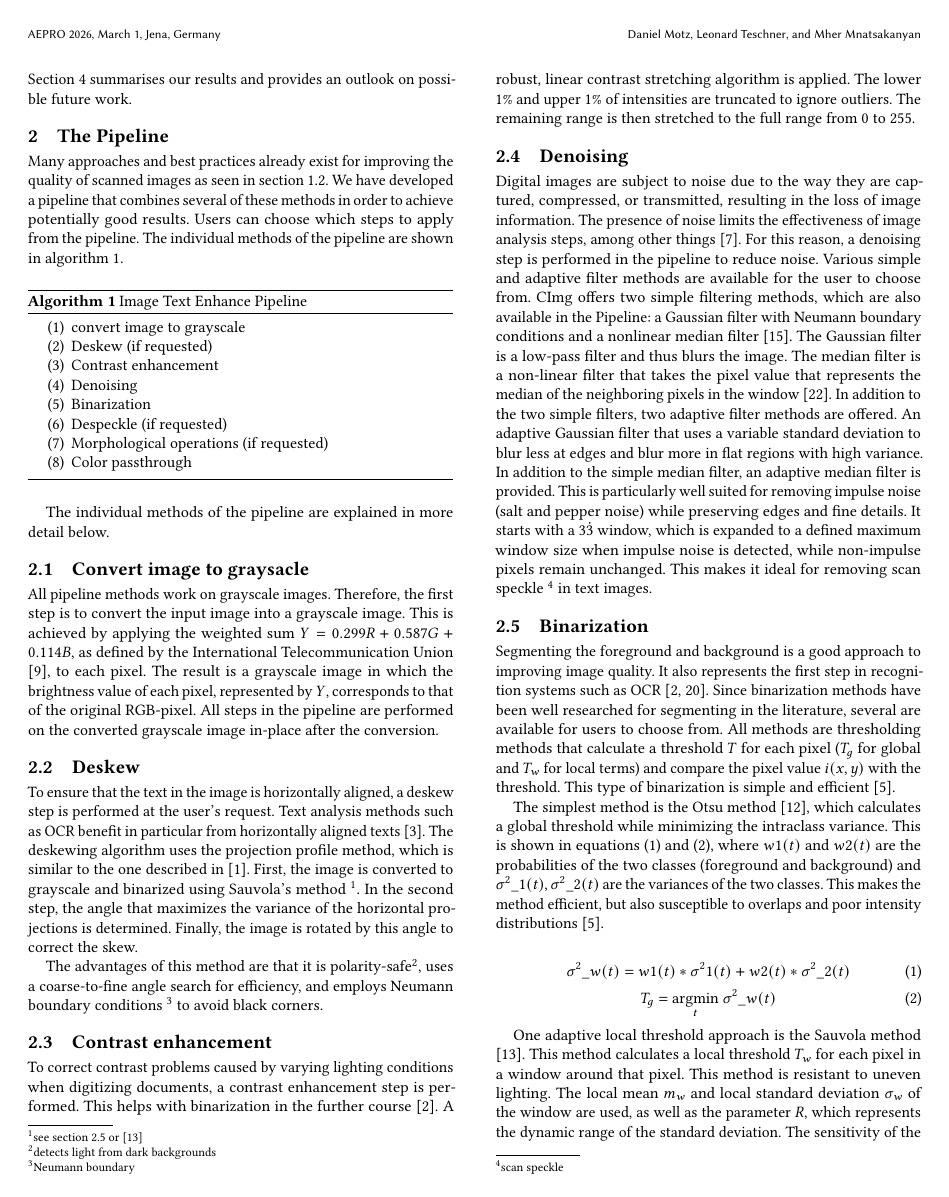
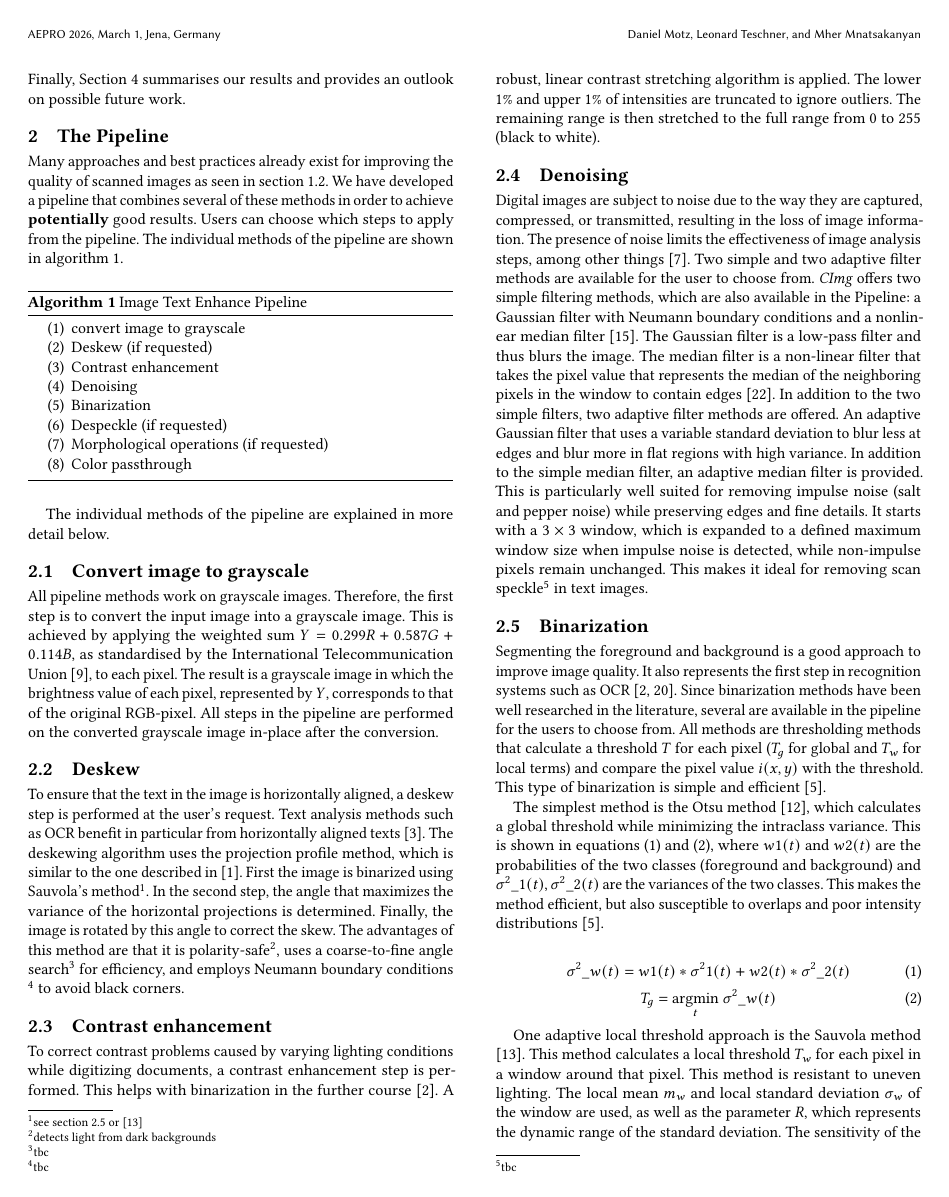
Before and after one commit to MherMnatsakanyan03/image_text_enhancer, a LaTeX paper (paper/paper.tex): page 2 of 4. Compiled offline with pdfLaTeX.

Commit message:
first correction

```diff
--- a/paper/paper.tex
+++ b/paper/paper.tex
@@ -160,23 +159,22 @@ Many approaches and best practices already exist for improving the quality of sc
 
 The individual methods of the pipeline are explained in more detail below.
 
-\subsection{Convert image to graysacle}
+\subsection{Convert image to grayscale}
 \label{subsec:grayscale}
 
-All pipeline methods work on grayscale images. Therefore, the first step is to convert the input image into a grayscale image. This is achieved by applying the weighted sum $Y = 0.299R + 0.587G + 0.114B$, as defined by the International Telecommunication Union \cite{ITU-R_BT601}, to each pixel. The result is a grayscale image in which the brightness value of each pixel, represented by $Y$, corresponds to that of the original RGB-pixel.
+All pipeline methods work on grayscale images. Therefore, the first step is to convert the input image into a grayscale image. This is achieved by applying the weighted sum $Y = 0.299R + 0.587G + 0.114B$, as standardised by the International Telecommunication Union \cite{ITU-R_BT601}, to each pixel. The result is a grayscale image in which the brightness value of each pixel, represented by $Y$, corresponds to that of the original RGB-pixel.
 All steps in the pipeline are performed on the converted grayscale image in-place after the conversion.
 
 \subsection{Deskew}
 \label{subsec:deskew}
 
-To ensure that the text in the image is horizontally aligned, a deskew step is performed at the user's request. Text analysis methods such as OCR benefit in particular from horizontally aligned texts \cite{novel_adaptive_deskewing_algorithm_document_images_bao_2022}. The deskewing algorithm uses the projection profile method, which is similar to the one described in \cite{automated_entry_system_printed_documents_akiyama_hagita_1990}. First, the image is converted to grayscale and binarized using Sauvola's method \footnote{see section \ref{subsec:binarization} or \cite{image_binarization_sauvola_2000}}. In the second step, the angle that maximizes the variance of the horizontal projections is determined. Finally, the image is rotated by this angle to correct the skew.
-
-The advantages of this method are that it is polarity-safe\footnote{detects light from dark backgrounds}, uses a coarse-to-fine angle search for efficiency, and employs Neumann boundary conditions \footnote{Neumann boundary} to avoid black corners.
+To ensure that the text in the image is horizontally aligned, a deskew step is performed at the user's request. Text analysis methods such as OCR benefit in particular from horizontally aligned texts \cite{novel_adaptive_deskewing_algorithm_document_images_bao_2022}. The deskewing algorithm uses the projection profile method, which is similar to the one described in \cite{automated_entry_system_printed_documents_akiyama_hagita_1990}. First the image is binarized using Sauvola's method\footnote{see section \ref{subsec:binarization} or \cite{image_binarization_sauvola_2000}}. In the second step, the angle that maximizes the variance of the horizontal projections is determined. Finally, the image is rotated by this angle to correct the skew.
+The advantages of this method are that it is polarity-safe\footnote{detects light from dark backgrounds}, uses a coarse-to-fine angle search\footnote{tbc} for efficiency, and employs Neumann boundary conditions \footnote{tbc} to avoid black corners.
 
 \subsection{Contrast enhancement}
 \label{subsec:contrast-enhancement}
 
-To correct contrast problems caused by varying lighting conditions when digitizing documents, a contrast enhancement step is performed. This helps with binarization in the further course \cite{Investigation_binarization_techniques_unevenly_illuminated_document_images_alqudah_2015}. A robust, linear contrast stretching algorithm is applied. The lower 1\% and upper 1\% of intensities are truncated to ignore outliers. The remaining range is then stretched to the full range from 0 to 255.
+To correct contrast problems caused by varying lighting conditions while digitizing documents, a contrast enhancement step is performed. This helps with binarization in the further course \cite{Investigation_binarization_techniques_unevenly_illuminated_document_images_alqudah_2015}. A robust, linear contrast stretching algorithm is applied. The lower 1\% and upper 1\% of intensities are truncated to ignore outliers. The remaining range is then stretched to the full range from 0 to 255 (black to white).
 
 \subsection{Denoising}
 \label{subsec:denoising}
@@ -188,13 +186,13 @@ To correct contrast problems caused by varying lighting conditions when digitizi
       Paper fehlt
 \end{comment}
 
-Digital images are subject to noise due to the way they are captured, compressed, or transmitted, resulting in the loss of image information. The presence of noise limits the effectiveness of image analysis steps, among other things \cite{review_image_denoising_techniques_fan_2019}. For this reason, a denoising step is performed in the pipeline to reduce noise. Various simple and adaptive filter methods are available for the user to choose from.
-CImg offers two simple filtering methods, which are also available in the Pipeline: a Gaussian filter with Neumann boundary conditions and a nonlinear median filter \cite{cimg}. The Gaussian filter is a low-pass filter and thus blurs the image. The median filter is a non-linear filter that takes the pixel value that represents the median of the neighboring pixels in the window \cite{Image_engineering_zhang_2017}. In addition to the two simple filters, two adaptive filter methods are offered. An adaptive Gaussian filter that uses a variable standard deviation to blur less at edges and blur more in flat regions with high variance. In addition to the simple median filter, an adaptive median filter is provided. This is particularly well suited for removing impulse noise (salt and pepper noise) while preserving edges and fine details. It starts with a $3\dot3$ window, which is expanded to a defined maximum window size when impulse noise is detected, while non-impulse pixels remain unchanged. This makes it ideal for removing scan speckle \footnote{scan speckle} in text images.
+Digital images are subject to noise due to the way they are captured, compressed, or transmitted, resulting in the loss of image information. The presence of noise limits the effectiveness of image analysis steps, among other things \cite{review_image_denoising_techniques_fan_2019}. Two simple and two adaptive filter methods are available for the user to choose from.
+\textit{CImg} offers two simple filtering methods, which are also available in the Pipeline: a Gaussian filter with Neumann boundary conditions and a nonlinear median filter \cite{cimg}. The Gaussian filter is a low-pass filter and thus blurs the image. The median filter is a non-linear filter that takes the pixel value that represents the median of the neighboring pixels in the window to contain edges \cite{Image_engineering_zhang_2017}. In addition to the two simple filters, two adaptive filter methods are offered. An adaptive Gaussian filter that uses a variable standard deviation to blur less at edges and blur more in flat regions with high variance. In addition to the simple median filter, an adaptive median filter is provided. This is particularly well suited for removing impulse noise (salt and pepper noise) while preserving edges and fine details. It starts with a $3\times3$ window, which is expanded to a defined maximum window size when impulse noise is detected, while non-impulse pixels remain unchanged. This makes it ideal for removing scan speckle\footnote{tbc} in text images.
 
 \subsection{Binarization}
 \label{subsec:binarization}
 
-Segmenting the foreground and background is a good approach to improving image quality. It also represents the first step in recognition systems such as OCR \cite{review_document_binarization_yang_2024,Investigation_binarization_techniques_unevenly_illuminated_document_images_alqudah_2015}. Since binarization methods have been well researched for segmenting in the literature, several are available for users to choose from. All methods are thresholding methods that calculate a threshold $T$ for each pixel ($T_g$ for global and $T_w$ for local terms) and compare the pixel value $i(x,y)$ with the threshold. This type of binarization is simple and efficient \cite{comprehensive_review_document_image_binarization_bataineh_2025}.
+Segmenting the foreground and background is a good approach to improve image quality. It also represents the first step in recognition systems such as OCR \cite{review_document_binarization_yang_2024,Investigation_binarization_techniques_unevenly_illuminated_document_images_alqudah_2015}. Since binarization methods have been well researched in the literature, several are available in the pipeline for the users to choose from. All methods are thresholding methods that calculate a threshold $T$ for each pixel ($T_g$ for global and $T_w$ for local terms) and compare the pixel value $i(x,y)$ with the threshold. This type of binarization is simple and efficient \cite{comprehensive_review_document_image_binarization_bataineh_2025}.
 
 The simplest method is the Otsu method \cite{Otsu1979}, which calculates a global threshold while minimizing the intraclass variance. This is shown in equations \eqref{eq:1} and \eqref{eq:2}, where $w1(t)$ and $w2(t)$ are the probabilities of the two classes (foreground and background) and $\sigma^2\_1(t),\sigma^2\_2(t)$ are the variances of the two classes. This makes the method efficient, but also susceptible to overlaps and poor intensity distributions \cite{comprehensive_review_document_image_binarization_bataineh_2025}.
 
```
Also changed, not shown: paper/paper.pdf, paper/paper_commented_v1.pdf (added), paper/paper.tex (19 more changed lines).
